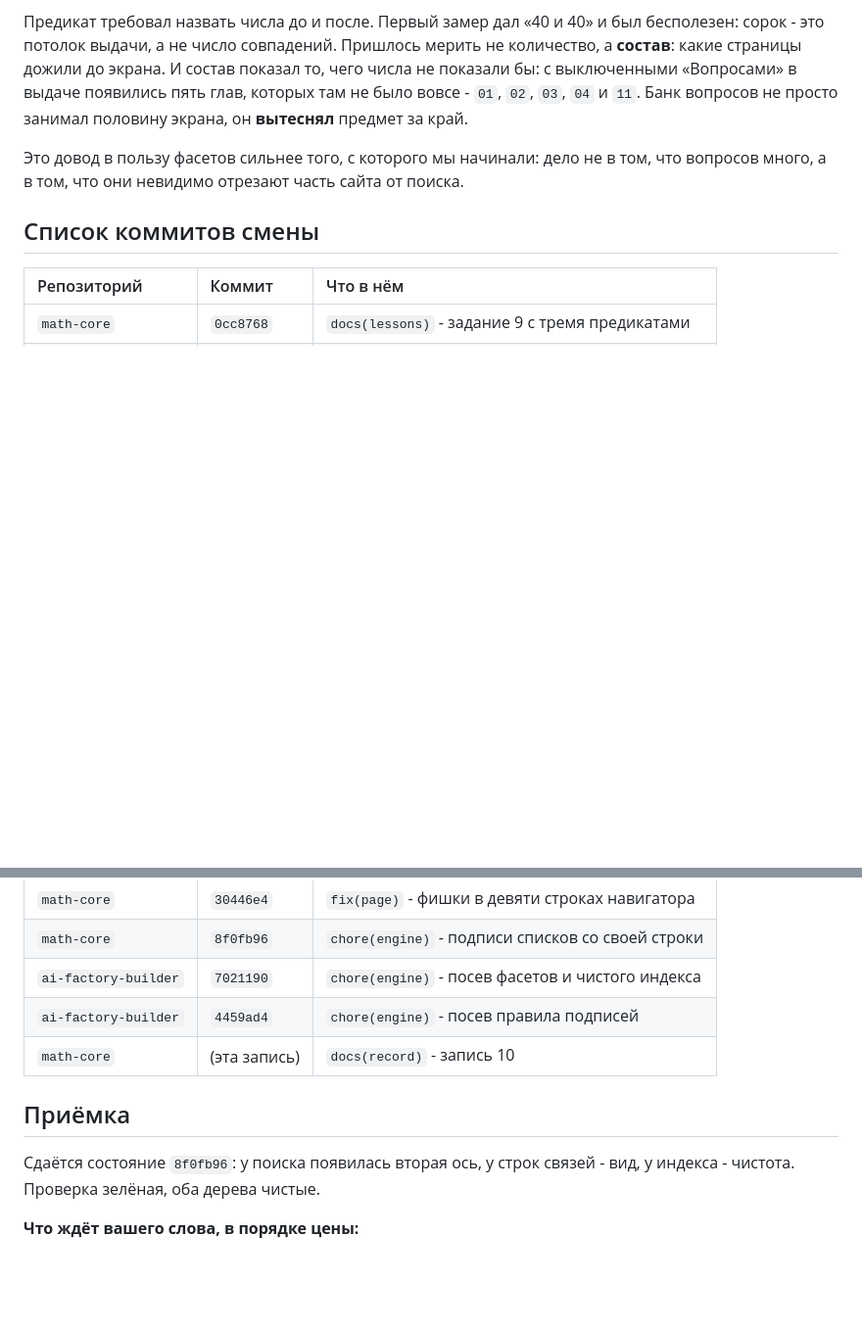
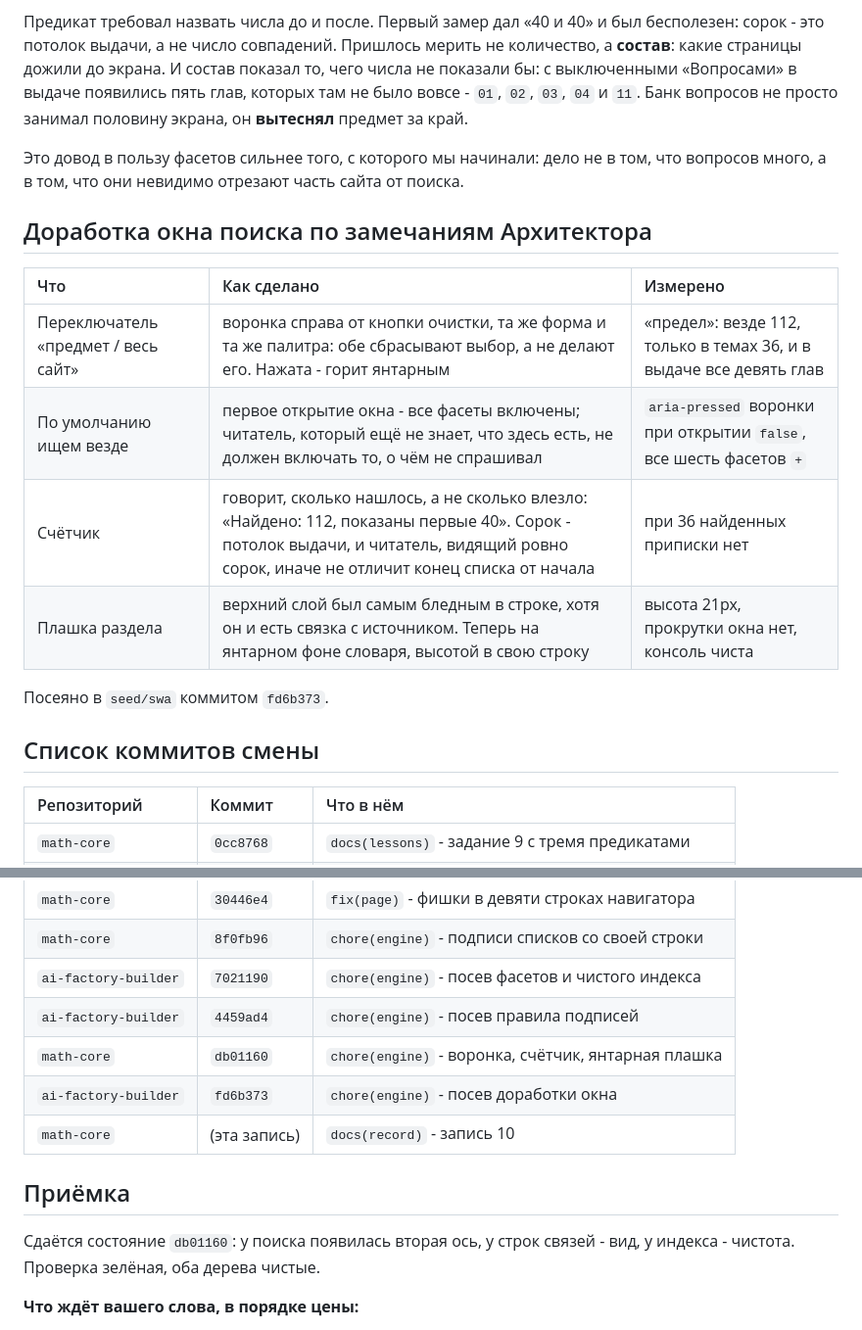
Before and after one commit to y-kolyada/math, a Markdown page: lessons/record-10.md, 2 parts joined by grey strips. Shown at 98% size. Rendered like a GitHub page; blank space fills up the shorter version.

Commit message:
docs(record): record the search panel refinements

```diff
--- a/lessons/record-10.md
+++ b/lessons/record-10.md
@@ -47,6 +47,17 @@
 
 Это довод в пользу фасетов сильнее того, с которого мы начинали: дело не в том, что вопросов много, а в том, что они невидимо отрезают часть сайта от поиска.
 
+## Доработка окна поиска по замечаниям Архитектора
+
+| Что | Как сделано | Измерено |
+| :-- | :-- | :-- |
+| Переключатель «предмет / весь сайт» | воронка справа от кнопки очистки, та же форма и та же палитра: обе сбрасывают выбор, а не делают его. Нажата - горит янтарным | «предел»: везде 112, только в темах 36, и в выдаче все девять глав |
+| По умолчанию ищем везде | первое открытие окна - все фасеты включены; читатель, который ещё не знает, что здесь есть, не должен включать то, о чём не спрашивал | `aria-pressed` воронки при открытии `false`, все шесть фасетов `+` |
+| Счётчик | говорит, сколько нашлось, а не сколько влезло: «Найдено: 112, показаны первые 40». Сорок - потолок выдачи, и читатель, видящий ровно сорок, иначе не отличит конец списка от начала | при 36 найденных приписки нет |
+| Плашка раздела | верхний слой был самым бледным в строке, хотя он и есть связка с источником. Теперь на янтарном фоне словаря, высотой в свою строку | высота 21px, прокрутки окна нет, консоль чиста |
+
+Посеяно в `seed/swa` коммитом `fd6b373`.
+
 ## Список коммитов смены
 
 | Репозиторий | Коммит | Что в нём |
@@ -57,11 +68,13 @@
 | `math-core` | `8f0fb96` | `chore(engine)` - подписи списков со своей строки |
 | `ai-factory-builder` | `7021190` | `chore(engine)` - посев фасетов и чистого индекса |
 | `ai-factory-builder` | `4459ad4` | `chore(engine)` - посев правила подписей |
+| `math-core` | `db01160` | `chore(engine)` - воронка, счётчик, янтарная плашка |
+| `ai-factory-builder` | `fd6b373` | `chore(engine)` - посев доработки окна |
 | `math-core` | (эта запись) | `docs(record)` - запись 10 |
 
 ## Приёмка
 
-Сдаётся состояние `8f0fb96`: у поиска появилась вторая ось, у строк связей - вид, у индекса - чистота. Проверка зелёная, оба дерева чистые.
+Сдаётся состояние `db01160`: у поиска появилась вторая ось, у строк связей - вид, у индекса - чистота. Проверка зелёная, оба дерева чистые.
 
 **Что ждёт вашего слова, в порядке цены:**
 
```
